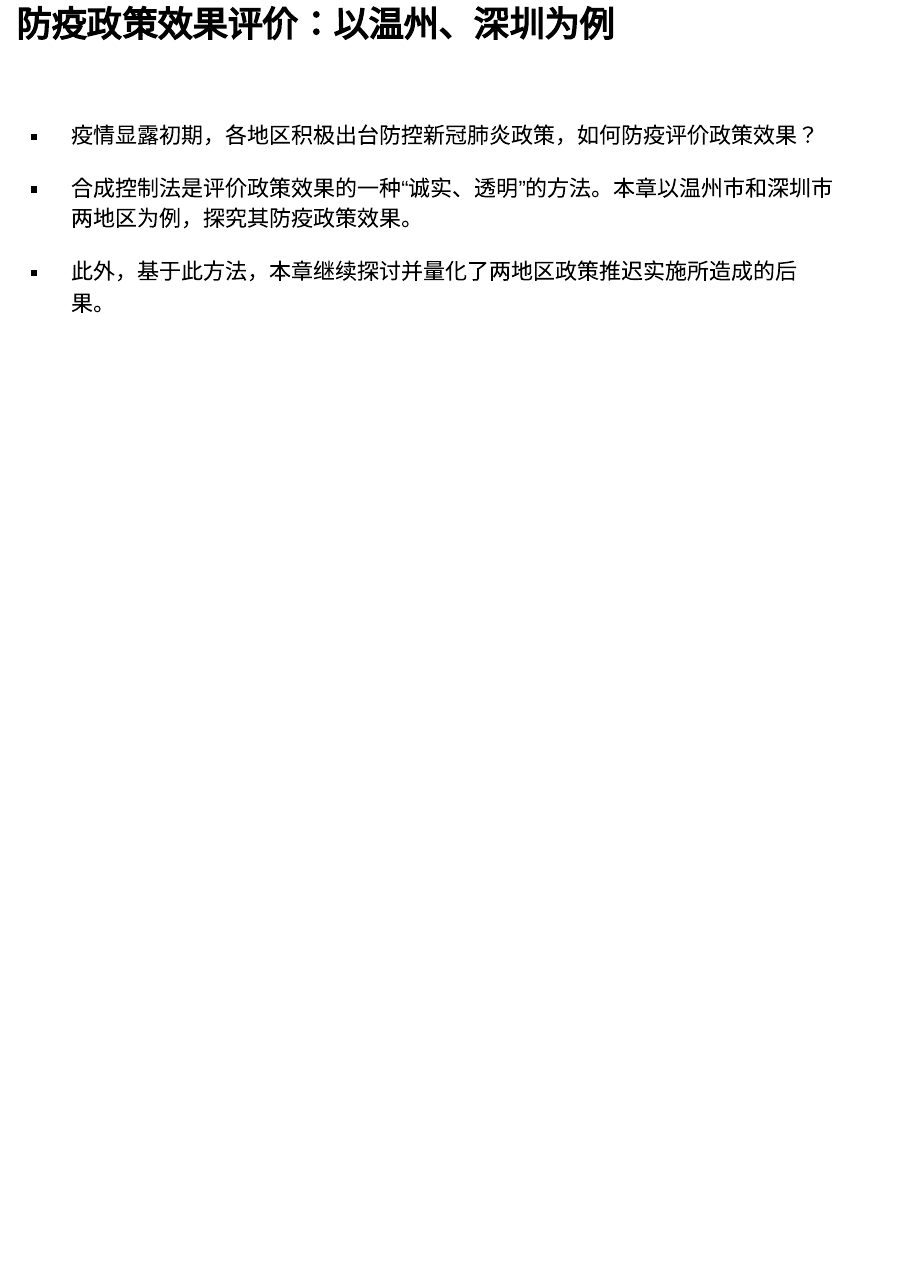
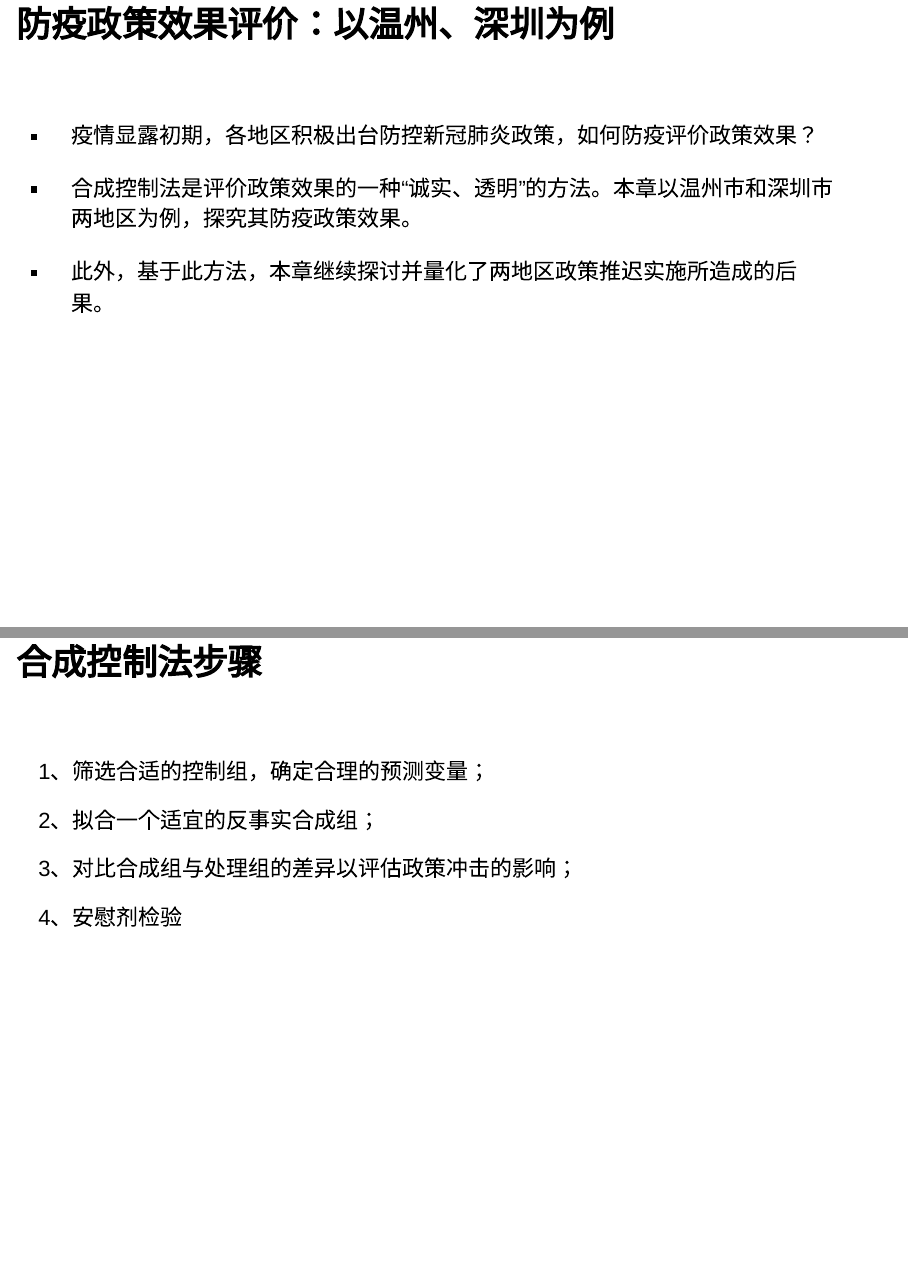
Before and after one commit to data-science-in-action/project-happy-beatles, an R Markdown document (防疫政策效果评价.Rmd): page 2 of 2 before the commit and pages 2 and 3 of 3 after it, the two joined at a grey line. Rendered offline with R 4.5, knitr and Pandoc, with nearby package versions; drawn as Slidy slides in place of the format the file asks for.

Commit message:
SCM步骤更新

```diff
--- a/防疫政策效果评价.Rmd
+++ b/防疫政策效果评价.Rmd
@@ -19,3 +19,14 @@ knitr::opts_chunk$set(echo = TRUE)
 - 合成控制法是评价政策效果的一种“诚实、透明”的方法。本章以温州市和深圳市两地区为例，探究其防疫政策效果。
 
 - 此外，基于此方法，本章继续探讨并量化了两地区政策推迟实施所造成的后果。
+
+## 合成控制法步骤
+<br/>
+
+1、筛选合适的控制组，确定合理的预测变量；
+
+2、拟合一个适宜的反事实合成组；
+
+3、对比合成组与处理组的差异以评估政策冲击的影响；
+
+4、安慰剂检验
```
